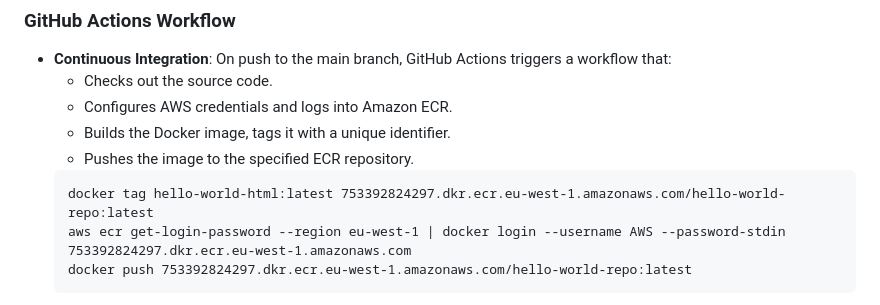
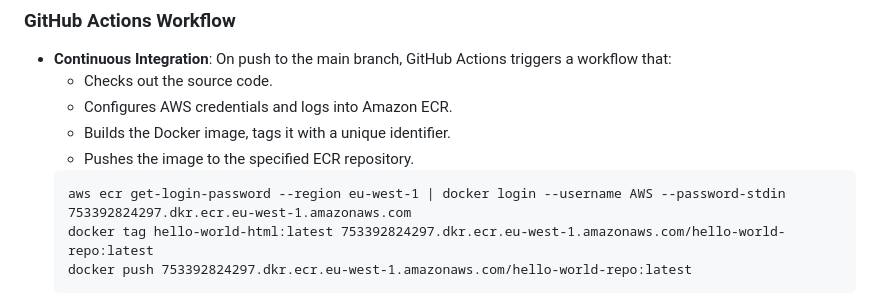
Before and after one commit to InbarHavdala/cloudride-challenge, a Markdown page: README.md, the part around the change. GitHub-like rendering.

````diff
--- a/README.md
+++ b/README.md
@@ -40,8 +40,8 @@ The infrastructure includes:
   - Builds the Docker image, tags it with a unique identifier.
   - Pushes the image to the specified ECR repository.
   ```
+  aws ecr get-login-password --region eu-west-1 | docker login --username AWS --password-stdin 753392824297.dkr.ecr.eu-west-1.amazonaws.com
   docker tag hello-world-html:latest 753392824297.dkr.ecr.eu-west-1.amazonaws.com/hello-world-repo:latest
-  aws ecr get-login-password --region eu-west-1 | docker login --username AWS --password-stdin 753392824297.dkr.ecr.eu-west-1.amazonaws.com
   docker push 753392824297.dkr.ecr.eu-west-1.amazonaws.com/hello-world-repo:latest
   ```
   - Updates the ECS task definition with the new image URI.
````
